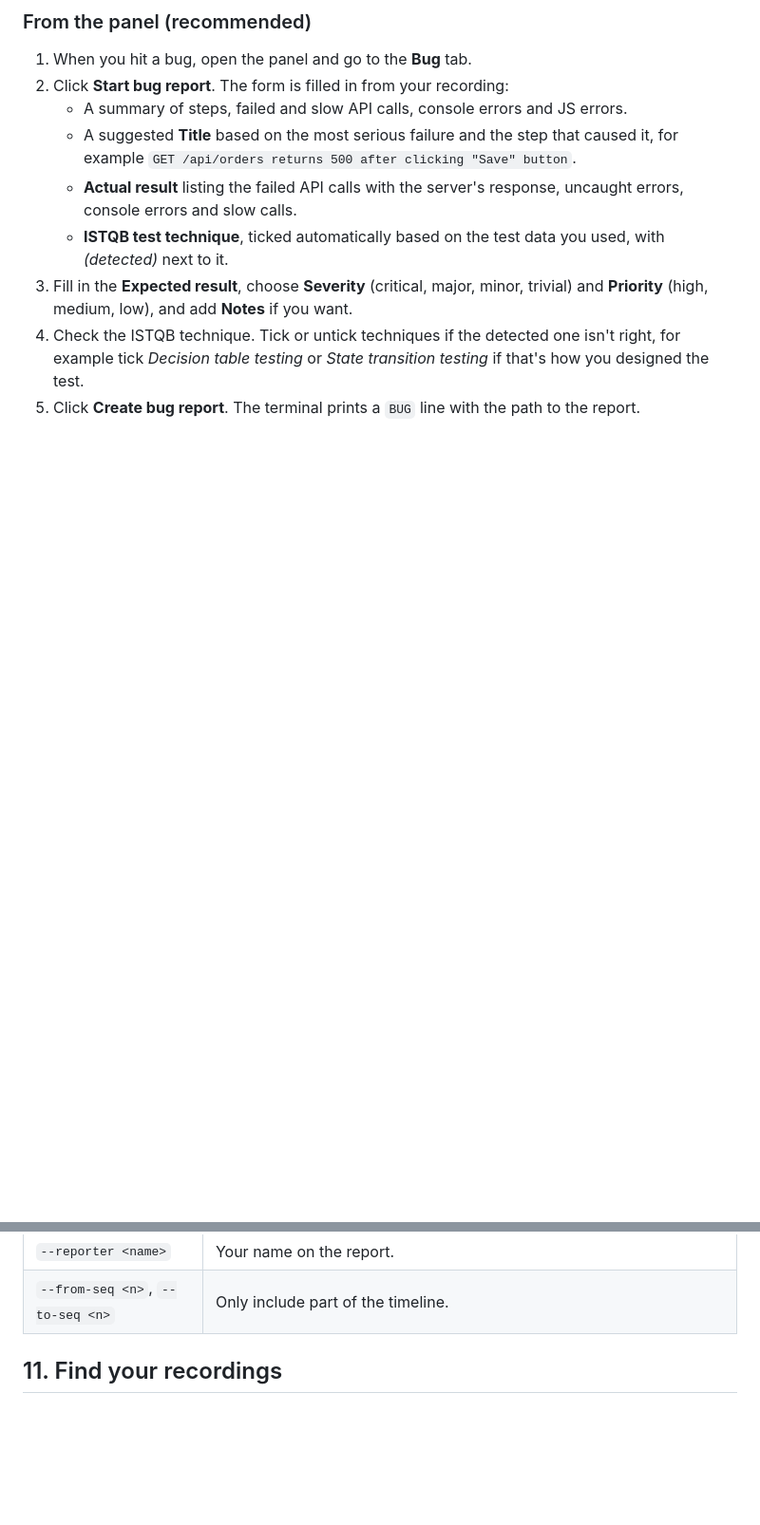
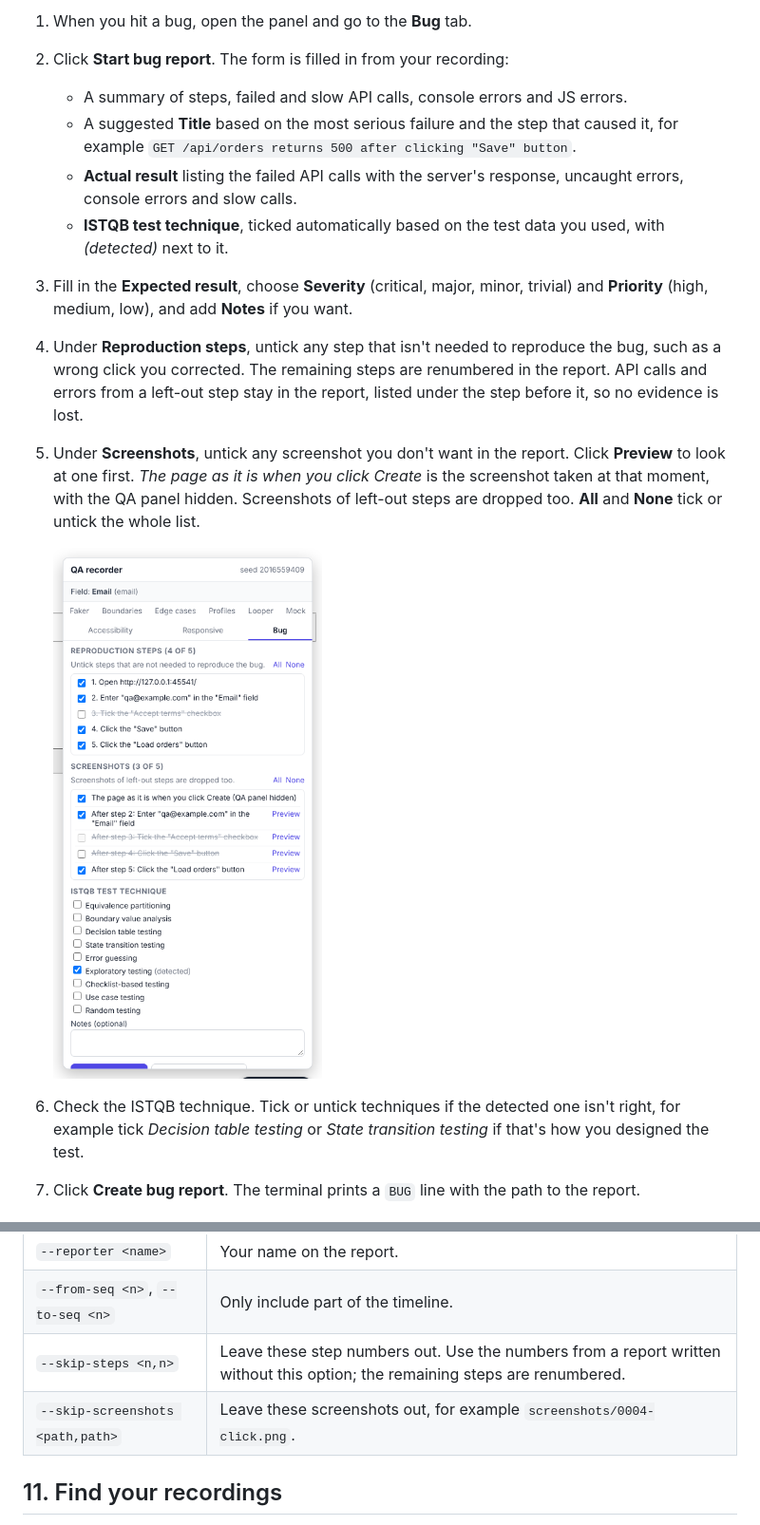
Before and after one commit to afromugen89/qa-recorder, a Markdown page: docs/USER_GUIDE.md, 2 parts joined by grey strips. Shown at 95% size. Drawn GitHub-style; pictures changed too: docs/images/panel-bug-pick.png (added); blank space fills up the shorter version.

```diff
--- a/docs/USER_GUIDE.md
+++ b/docs/USER_GUIDE.md
@@ -335,8 +335,12 @@ npx qa-recorder check https://your-app.example.com/checkout --wcag 2.2 --level A
    - **Actual result** listing the failed API calls with the server's response, uncaught errors, console errors and slow calls.
    - **ISTQB test technique**, ticked automatically based on the test data you used, with *(detected)* next to it.
 3. Fill in the **Expected result**, choose **Severity** (critical, major, minor, trivial) and **Priority** (high, medium, low), and add **Notes** if you want.
-4. Check the ISTQB technique. Tick or untick techniques if the detected one isn't right, for example tick *Decision table testing* or *State transition testing* if that's how you designed the test.
-5. Click **Create bug report**. The terminal prints a `BUG` line with the path to the report.
+4. Under **Reproduction steps**, untick any step that isn't needed to reproduce the bug, such as a wrong click you corrected. The remaining steps are renumbered in the report. API calls and errors from a left-out step stay in the report, listed under the step before it, so no evidence is lost.
+5. Under **Screenshots**, untick any screenshot you don't want in the report. Click **Preview** to look at one first. *The page as it is when you click Create* is the screenshot taken at that moment, with the QA panel hidden. Screenshots of left-out steps are dropped too. **All** and **None** tick or untick the whole list.
+
+   ![Picking steps and screenshots](images/panel-bug-pick.png)
+6. Check the ISTQB technique. Tick or untick techniques if the detected one isn't right, for example tick *Decision table testing* or *State transition testing* if that's how you designed the test.
+7. Click **Create bug report**. The terminal prints a `BUG` line with the path to the report.
 
 ![Bug tab](images/panel-bug.png)
 
@@ -403,6 +407,8 @@ npx qa-recorder report recordings/2026-11-04_09-15-02 \
 | `--technique` | Comma-separated: `bva`, `ep`, `dt` (decision table), `st` (state transition), `eg` (error guessing), `exploratory`, `checklist`, `use-case`, `random`. Detected automatically if left out. |
 | `--reporter <name>` | Your name on the report. |
 | `--from-seq <n>`, `--to-seq <n>` | Only include part of the timeline. |
+| `--skip-steps <n,n>` | Leave these step numbers out. Use the numbers from a report written without this option; the remaining steps are renumbered. |
+| `--skip-screenshots <path,path>` | Leave these screenshots out, for example `screenshots/0004-click.png`. |
 
 ## 11. Find your recordings
 
```
Also changed, not shown: docs/SPECIFICATION.md (+2 -1 lines), 6 other files.
